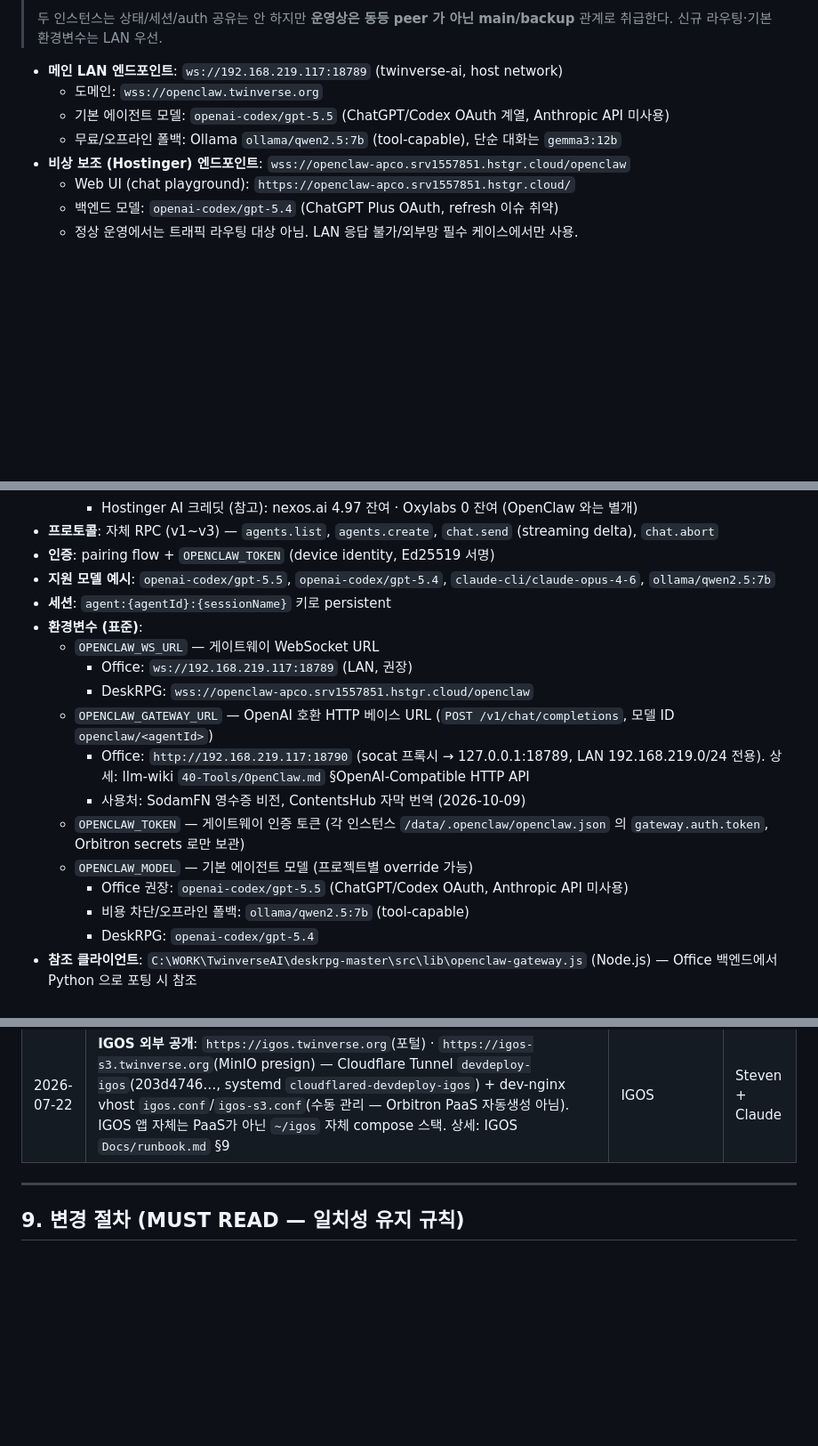
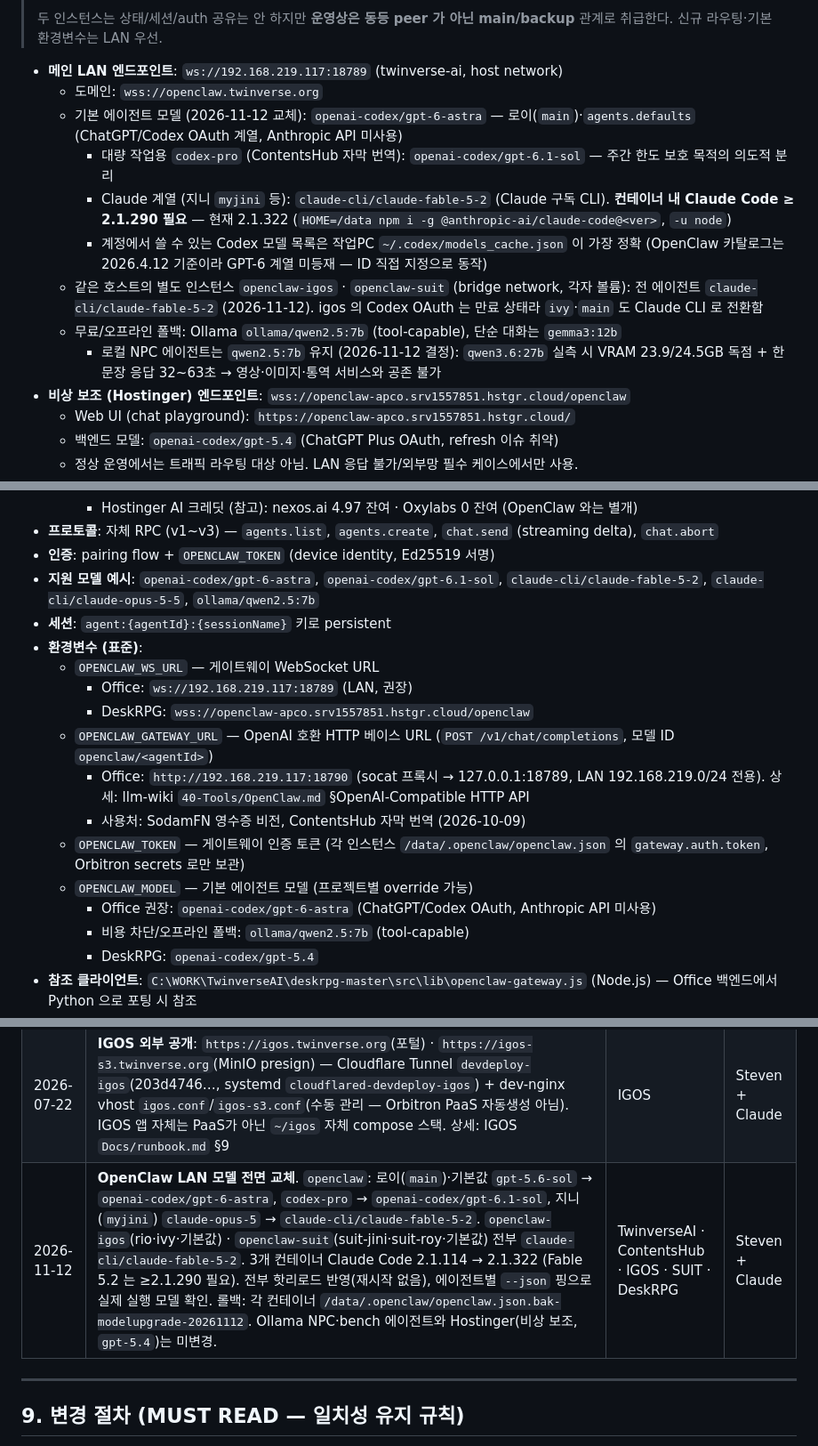
Before and after one commit to ChoonwooLim/MainWork, a Markdown page: infra-docs/ai-shared-registry.md, 3 parts joined by grey strips. Shown at 89% size. Drawn GitHub-style; blank space fills up the shorter version.

Commit message:
docs(registry): OpenClaw LAN 모델 전면 교체 반영 (GPT-6 Astra / 6.1 Sol / Fable 5.2)
2026-11-12 twinverse-ai 의 OpenClaw 3개 컨테이너 모델 교체 결과를 SSOT 에 기록.

- openclaw: 로이(main)·기본값 openai-codex/gpt-6-astra, codex-pro
  openai-codex/gpt-6.1-sol, 지니(myjini) claude-cli/claude-fable-5-2
- openclaw-igos / openclaw-suit: 전 에이전트 claude-cli/claude-fable-5-2
- claude-cli 로 Fable 5.2 사용 시 컨테이너 Claude Code >= 2.1.290 필요 (현재 2.1.322)
- 로컬 NPC 는 qwen2.5:7b 유지 결정과 qwen3.6:27b 실측 근거(VRAM 독점·응답 지연) 추가
- OPENCLAW_MODEL Office 권장값, 지원 모델 예시, 변경 로그 갱신

Hostinger(비상 보조)와 Ollama bench 에이전트는 미변경.

Co-Authored-By: Claude Fable 5.2 <noreply@anthropic.com>

```diff
--- a/infra-docs/ai-shared-registry.md
+++ b/infra-docs/ai-shared-registry.md
@@ -189,8 +189,13 @@ A/B 결과는 `main.py` 주석에도 박제되어 있음. **코드 건드릴 때
 
 - **메인 LAN 엔드포인트**: `ws://192.168.219.117:18789` (twinverse-ai, host network)
   - 도메인: `wss://openclaw.twinverse.org`
-  - 기본 에이전트 모델: `openai-codex/gpt-5.5` (ChatGPT/Codex OAuth 계열, Anthropic API 미사용)
+  - 기본 에이전트 모델 (2026-11-12 교체): `openai-codex/gpt-6-astra` — 로이(`main`)·`agents.defaults` (ChatGPT/Codex OAuth 계열, Anthropic API 미사용)
+    - 대량 작업용 `codex-pro` (ContentsHub 자막 번역): `openai-codex/gpt-6.1-sol` — 주간 한도 보호 목적의 의도적 분리
+    - Claude 계열 (지니 `myjini` 등): `claude-cli/claude-fable-5-2` (Claude 구독 CLI). **컨테이너 내 Claude Code ≥ 2.1.290 필요** — 현재 2.1.322 (`HOME=/data npm i -g @anthropic-ai/claude-code@<ver>`, `-u node`)
+    - 계정에서 쓸 수 있는 Codex 모델 목록은 작업PC `~/.codex/models_cache.json` 이 가장 정확 (OpenClaw 카탈로그는 2026.4.12 기준이라 GPT-6 계열 미등재 — ID 직접 지정으로 동작)
+  - 같은 호스트의 별도 인스턴스 `openclaw-igos` · `openclaw-suit` (bridge network, 각자 볼륨): 전 에이전트 `claude-cli/claude-fable-5-2` (2026-11-12). igos 의 Codex OAuth 는 만료 상태라 `ivy`·`main` 도 Claude CLI 로 전환함
   - 무료/오프라인 폴백: Ollama `ollama/qwen2.5:7b` (tool-capable), 단순 대화는 `gemma3:12b`
+    - 로컬 NPC 에이전트는 `qwen2.5:7b` 유지 (2026-11-12 결정): `qwen3.6:27b` 실측 시 VRAM 23.9/24.5GB 독점 + 한 문장 응답 32~63초 → 영상·이미지·통역 서비스와 공존 불가
 - **비상 보조 (Hostinger) 엔드포인트**: `wss://openclaw-apco.srv1557851.hstgr.cloud/openclaw`
   - Web UI (chat playground): `https://openclaw-apco.srv1557851.hstgr.cloud/`
   - 백엔드 모델: `openai-codex/gpt-5.4` (ChatGPT Plus OAuth, refresh 이슈 취약)
@@ -212,7 +217,7 @@ A/B 결과는 `main.py` 주석에도 박제되어 있음. **코드 건드릴 때
     - Hostinger AI 크레딧 (참고): nexos.ai 4.97 잔여 · Oxylabs 0 잔여 (OpenClaw 와는 별개)
 - **프로토콜**: 자체 RPC (v1~v3) — `agents.list`, `agents.create`, `chat.send` (streaming delta), `chat.abort`
 - **인증**: pairing flow + `OPENCLAW_TOKEN` (device identity, Ed25519 서명)
-- **지원 모델 예시**: `openai-codex/gpt-5.5`, `openai-codex/gpt-5.4`, `claude-cli/claude-opus-4-6`, `ollama/qwen2.5:7b`
+- **지원 모델 예시**: `openai-codex/gpt-6-astra`, `openai-codex/gpt-6.1-sol`, `claude-cli/claude-fable-5-2`, `claude-cli/claude-opus-5-5`, `ollama/qwen2.5:7b`
 - **세션**: `agent:{agentId}:{sessionName}` 키로 persistent
 - **환경변수 (표준)**:
   - `OPENCLAW_WS_URL` — 게이트웨이 WebSocket URL
@@ -223,7 +228,7 @@ A/B 결과는 `main.py` 주석에도 박제되어 있음. **코드 건드릴 때
     - 사용처: SodamFN 영수증 비전, ContentsHub 자막 번역 (2026-10-09)
   - `OPENCLAW_TOKEN` — 게이트웨이 인증 토큰 (각 인스턴스 `/data/.openclaw/openclaw.json` 의 `gateway.auth.token`, Orbitron secrets 로만 보관)
   - `OPENCLAW_MODEL` — 기본 에이전트 모델 (프로젝트별 override 가능)
-    - Office 권장: `openai-codex/gpt-5.5` (ChatGPT/Codex OAuth, Anthropic API 미사용)
+    - Office 권장: `openai-codex/gpt-6-astra` (ChatGPT/Codex OAuth, Anthropic API 미사용)
     - 비용 차단/오프라인 폴백: `ollama/qwen2.5:7b` (tool-capable)
     - DeskRPG: `openai-codex/gpt-5.4`
 - **참조 클라이언트**: `C:\WORK\TwinverseAI\deskrpg-master\src\lib\openclaw-gateway.js` (Node.js) — Office 백엔드에서 Python 으로 포팅 시 참조
@@ -354,6 +359,7 @@ A/B 결과는 `main.py` 주석에도 박제되어 있음. **코드 건드릴 때
 | 2026-08-29 | **알리고 SMS 등록 (SUIT 가입 OTP)**. `SMS_PROVIDER`/`ALIGO_API_KEY`/`ALIGO_USER_ID`/`ALIGO_SENDER` 4개 변수는 `SUIT/Orbitron.yaml`에 `sync: false`로 이미 선언돼 있고 `.env.example`에도 문서화됨. 현재 값 미주입 상태라 `log` 모드(콘솔 출력)로 동작 — 대시보드 env 주입 후 컨테이너 재기동하면 기동 로그에 `[sms] provider=aligo status=ready`가 찍힌다. | SUIT | Steven + Claude |
 | 2026-08-11 | **steven-site 실시간 통역 운영 검증 완료**. 전용 systemd 사용자와 Orbitron 단일 소스 UFW 규칙으로 `8201`을 운영 전환하고, worker ready·Orbitron 연결·합성 ko PCM aggregate ko/ja/en final·사이트 same-origin WebSocket 및 stop 정리를 E2E 검증. | steven-site · TwinverseAI | Steven + Codex |
 | 2026-07-22 | **IGOS 외부 공개**: `https://igos.twinverse.org`(포털) · `https://igos-s3.twinverse.org`(MinIO presign) — Cloudflare Tunnel `devdeploy-igos`(203d4746…, systemd `cloudflared-devdeploy-igos`) + dev-nginx vhost `igos.conf`/`igos-s3.conf`(수동 관리 — Orbitron PaaS 자동생성 아님). IGOS 앱 자체는 PaaS가 아닌 `~/igos` 자체 compose 스택. 상세: IGOS `Docs/runbook.md` §9 | IGOS | Steven + Claude |
+| 2026-11-12 | **OpenClaw LAN 모델 전면 교체**. `openclaw`: 로이(`main`)·기본값 `gpt-5.6-sol` → `openai-codex/gpt-6-astra`, `codex-pro` → `openai-codex/gpt-6.1-sol`, 지니(`myjini`) `claude-opus-5` → `claude-cli/claude-fable-5-2`. `openclaw-igos`(rio·ivy·기본값) · `openclaw-suit`(suit-jini·suit-roy·기본값) 전부 `claude-cli/claude-fable-5-2`. 3개 컨테이너 Claude Code 2.1.114 → 2.1.322 (Fable 5.2 는 ≥2.1.290 필요). 전부 핫리로드 반영(재시작 없음), 에이전트별 `--json` 핑으로 실제 실행 모델 확인. 롤백: 각 컨테이너 `/data/.openclaw/openclaw.json.bak-modelupgrade-20261112`. Ollama NPC·bench 에이전트와 Hostinger(비상 보조, `gpt-5.4`)는 미변경. | TwinverseAI · ContentsHub · IGOS · SUIT · DeskRPG | Steven + Claude |
 
 ---
 
```
